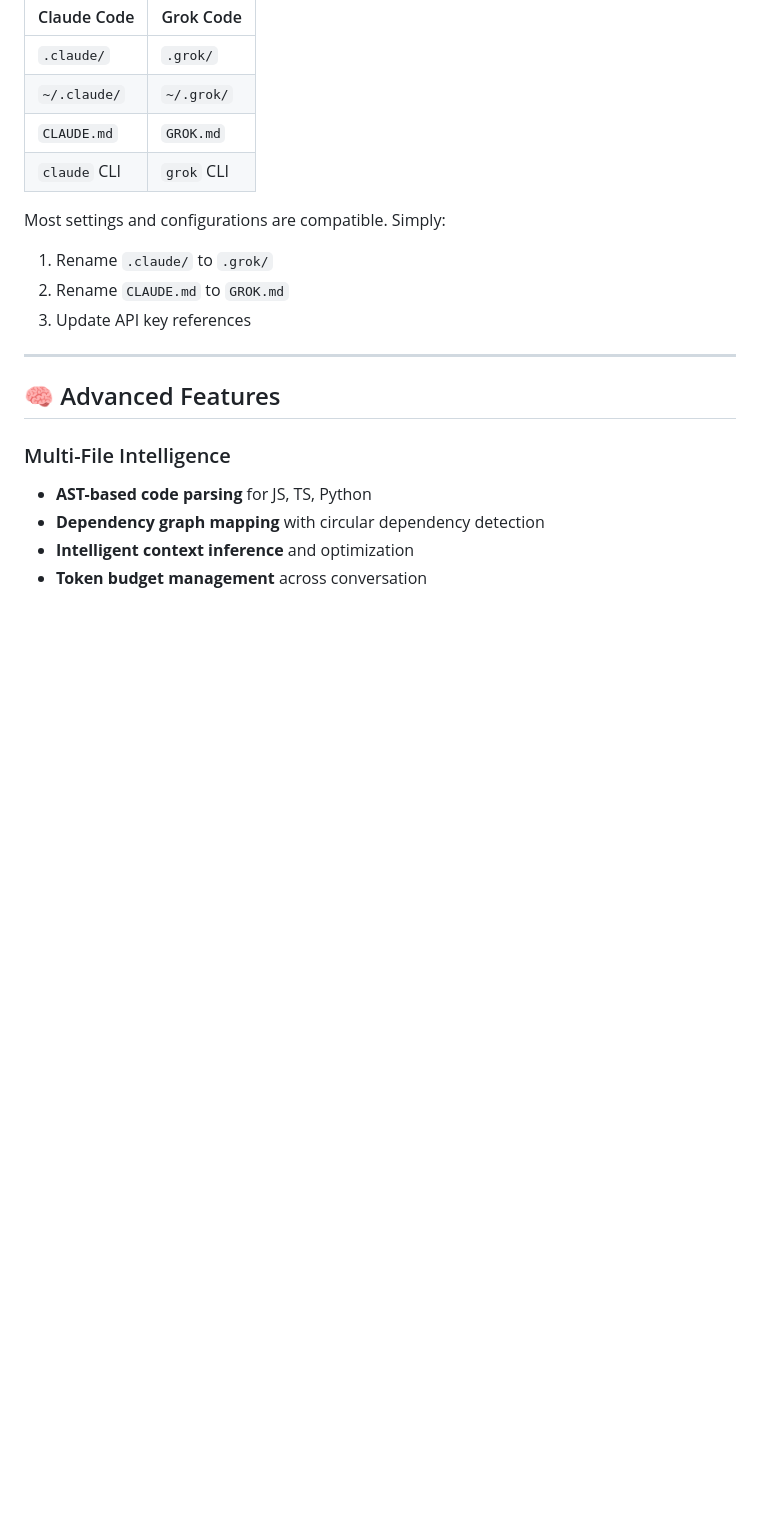
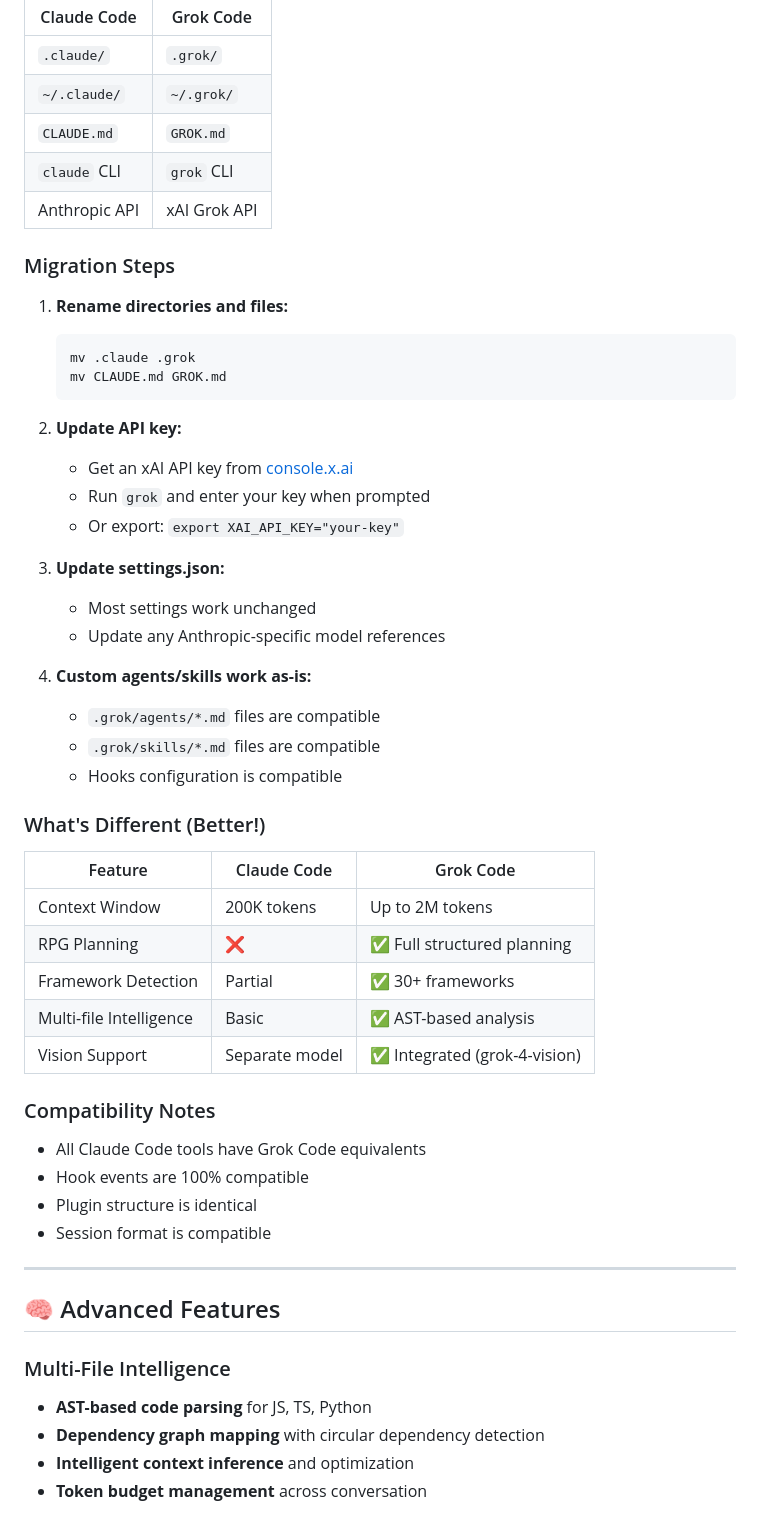
Before and after one commit to NYTEMODEONLY/grok-code, a Markdown page: README.md, the part around one of its changes. Drawn GitHub-style; blank space fills up the shorter version.

Commit message:
Update README with complete tool list and enhanced migration guide
Documentation Updates:
- Added all 15 tools to the tool system table (WebFetch, WebSearch,
  AskUserQuestion, NotebookEdit, KillShell, TaskOutput, EnterPlanMode,
  ExitPlanMode)
- Added 9 new commands to Claude Code-compatible section
- Expanded migration guide with step-by-step instructions
- Added "What's Different (Better!)" comparison table
- Added compatibility notes section

Co-Authored-By: Claude Opus 4.5 <noreply@anthropic.com>

````diff
--- a/README.md
+++ b/README.md
@@ -526,12 +543,46 @@ If you're coming from Claude Code, Grok Code uses compatible patterns:
 | `~/.claude/` | `~/.grok/` |
 | `CLAUDE.md` | `GROK.md` |
 | `claude` CLI | `grok` CLI |
+| Anthropic API | xAI Grok API |
 
-Most settings and configurations are compatible. Simply:
+### Migration Steps
 
-1. Rename `.claude/` to `.grok/`
-2. Rename `CLAUDE.md` to `GROK.md`
-3. Update API key references
+1. **Rename directories and files:**
+   ```bash
+   mv .claude .grok
+   mv CLAUDE.md GROK.md
+   ```
+
+2. **Update API key:**
+   - Get an xAI API key from [console.x.ai](https://console.x.ai)
+   - Run `grok` and enter your key when prompted
+   - Or export: `export XAI_API_KEY="your-key"`
+
+3. **Update settings.json:**
+   - Most settings work unchanged
+   - Update any Anthropic-specific model references
+
+4. **Custom agents/skills work as-is:**
+   - `.grok/agents/*.md` files are compatible
+   - `.grok/skills/*.md` files are compatible
+   - Hooks configuration is compatible
+
+### What's Different (Better!)
+
+| Feature | Claude Code | Grok Code |
+|---------|-------------|-----------|
+| Context Window | 200K tokens | Up to 2M tokens |
+| RPG Planning | ❌ | ✅ Full structured planning |
+| Framework Detection | Partial | ✅ 30+ frameworks |
+| Multi-file Intelligence | Basic | ✅ AST-based analysis |
+| Vision Support | Separate model | ✅ Integrated (grok-4-vision) |
+
+### Compatibility Notes
+
+- All Claude Code tools have Grok Code equivalents
+- Hook events are 100% compatible
+- Plugin structure is identical
+- Session format is compatible
 
 ---
 
````
Also changed, not shown: other parts of README.md (+17 -0 lines), .claude/ralph-loop.local.md (+1 -1 lines).
